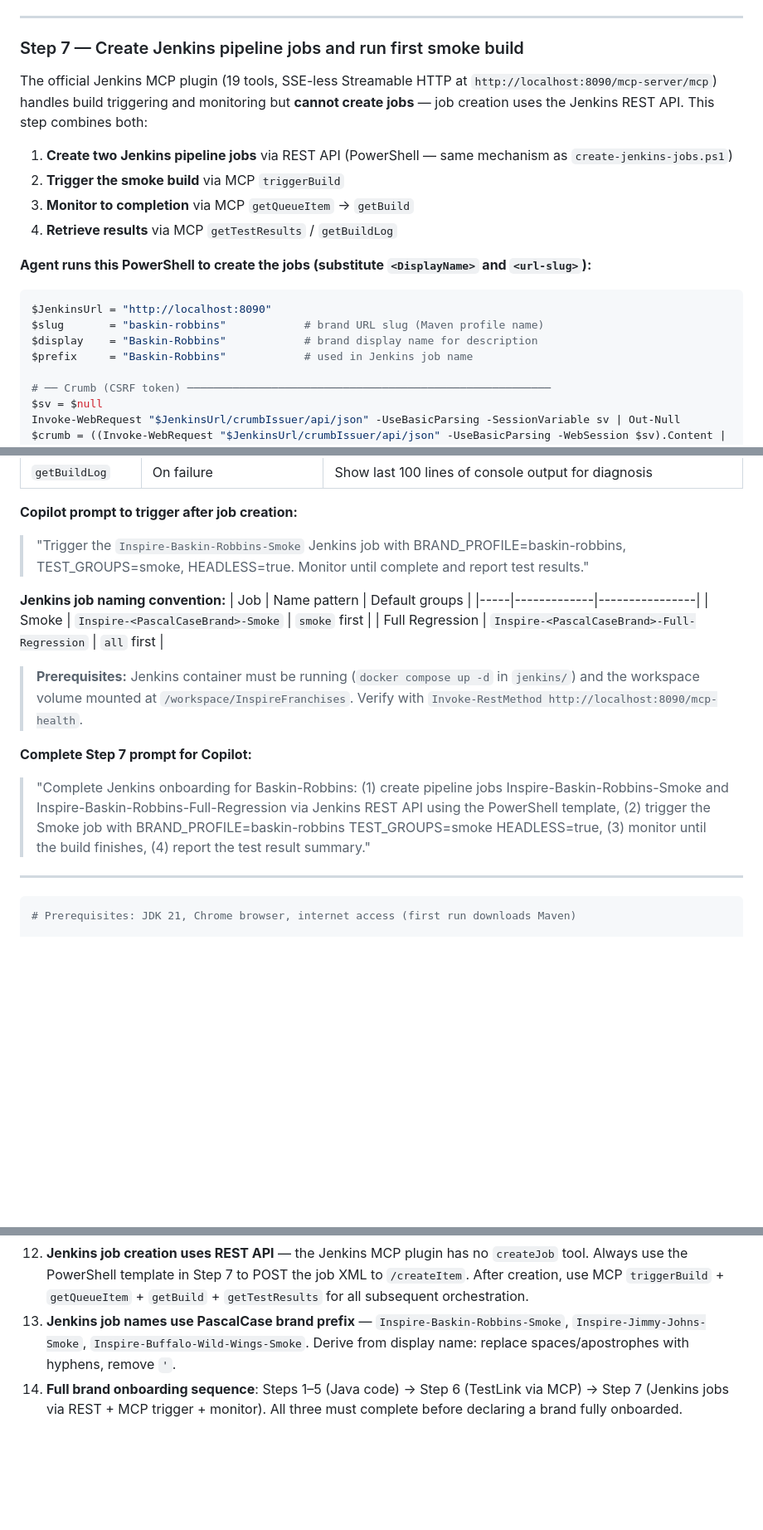
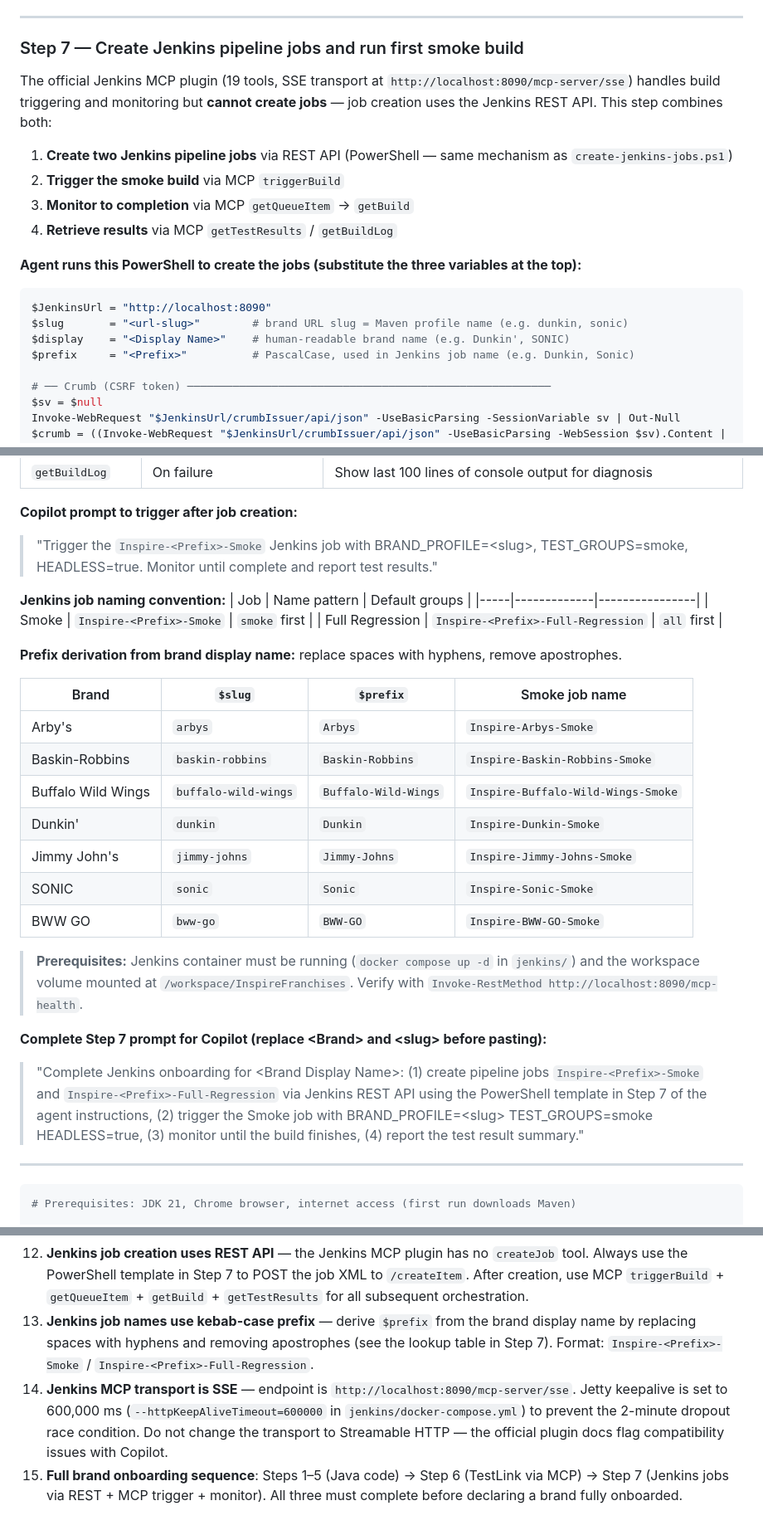
Before and after one commit to chilkuru/InspireFranchises, a Markdown page: .github/agents/Inspire-Franchise-Selenium-Automation-Framework-Agent.agent.md, 3 parts joined by grey strips. Shown at 83% size. Drawn GitHub-style; blank space fills up the shorter version.

Commit message:
docs(agent): make Step 7 brand-agnostic + fix MCP transport reference
Step 7 was referencing Baskin-Robbins as a concrete example throughout.
Replaced all hardcoded brand names with generic placeholders so the
step works as a reusable template for any brand onboarding.

Changes:
- PowerShell template: slug/display/prefix variables now show generic
  placeholder values with inline comments explaining each
- Trigger/monitor prompt: uses <Prefix>/<slug> placeholders
- Added a full brand lookup table (all 7 brands: slug, prefix, job name)
  so the agent can derive the correct values without guessing
- Complete Step 7 Copilot prompt: uses placeholders with substitution
  instruction rather than hardcoded Baskin-Robbins

Also fixed outdated MCP transport reference:
- Step 7 header: was 'Streamable HTTP at /mcp-server/mcp'
  now 'SSE transport at /mcp-server/sse'
- Rule 13 (renamed 14): added note that SSE is intentional;
  Streamable HTTP has Copilot compatibility issues per official docs
- Rule 14 (new): documents the Jetty keepalive fix
  (--httpKeepAliveTimeout=600000) so future maintainers understand
  why docker-compose.yml has that command flag

````diff
--- a/.github/agents/Inspire-Franchise-Selenium-Automation-Framework-Agent.agent.md
+++ b/.github/agents/Inspire-Franchise-Selenium-Automation-Framework-Agent.agent.md
@@ -334,19 +334,19 @@ The TestLink MCP server is always running (`.vscode/mcp.json`). After the Java c
 
 ### Step 7 — Create Jenkins pipeline jobs and run first smoke build
 
-The official Jenkins MCP plugin (19 tools, SSE-less Streamable HTTP at `http://localhost:8090/mcp-server/mcp`) handles build triggering and monitoring but **cannot create jobs** — job creation uses the Jenkins REST API. This step combines both:
+The official Jenkins MCP plugin (19 tools, SSE transport at `http://localhost:8090/mcp-server/sse`) handles build triggering and monitoring but **cannot create jobs** — job creation uses the Jenkins REST API. This step combines both:
 
 1. **Create two Jenkins pipeline jobs** via REST API (PowerShell — same mechanism as `create-jenkins-jobs.ps1`)
 2. **Trigger the smoke build** via MCP `triggerBuild`
 3. **Monitor to completion** via MCP `getQueueItem` → `getBuild`
 4. **Retrieve results** via MCP `getTestResults` / `getBuildLog`
 
-**Agent runs this PowerShell to create the jobs (substitute `<DisplayName>` and `<url-slug>`):**
+**Agent runs this PowerShell to create the jobs (substitute the three variables at the top):**
 ```powershell
 $JenkinsUrl = "http://localhost:8090"
-$slug       = "baskin-robbins"            # brand URL slug (Maven profile name)
-$display    = "Baskin-Robbins"            # brand display name for description
-$prefix     = "Baskin-Robbins"            # used in Jenkins job name
+$slug       = "<url-slug>"        # brand URL slug = Maven profile name (e.g. dunkin, sonic)
+$display    = "<Display Name>"    # human-readable brand name (e.g. Dunkin', SONIC)
+$prefix     = "<Prefix>"          # PascalCase, used in Jenkins job name (e.g. Dunkin, Sonic)
 
 # ── Crumb (CSRF token) ────────────────────────────────────────────────────────
 $sv = $null
@@ -439,18 +439,30 @@ Write-Host "`nJobs created. Triggering smoke build via MCP next."
 | `getBuildLog` | On failure | Show last 100 lines of console output for diagnosis |
 
 **Copilot prompt to trigger after job creation:**
-> "Trigger the `Inspire-Baskin-Robbins-Smoke` Jenkins job with BRAND_PROFILE=baskin-robbins, TEST_GROUPS=smoke, HEADLESS=true. Monitor until complete and report test results."
+> "Trigger the `Inspire-<Prefix>-Smoke` Jenkins job with BRAND_PROFILE=\<slug\>, TEST_GROUPS=smoke, HEADLESS=true. Monitor until complete and report test results."
 
 **Jenkins job naming convention:**
 | Job | Name pattern | Default groups |
 |-----|-------------|----------------|
-| Smoke | `Inspire-<PascalCaseBrand>-Smoke` | `smoke` first |
-| Full Regression | `Inspire-<PascalCaseBrand>-Full-Regression` | `all` first |
+| Smoke | `Inspire-<Prefix>-Smoke` | `smoke` first |
+| Full Regression | `Inspire-<Prefix>-Full-Regression` | `all` first |
+
+**Prefix derivation from brand display name:** replace spaces with hyphens, remove apostrophes.
+
+| Brand | `$slug` | `$prefix` | Smoke job name |
+|-------|---------|-----------|----------------|
+| Arby's | `arbys` | `Arbys` | `Inspire-Arbys-Smoke` |
+| Baskin-Robbins | `baskin-robbins` | `Baskin-Robbins` | `Inspire-Baskin-Robbins-Smoke` |
+| Buffalo Wild Wings | `buffalo-wild-wings` | `Buffalo-Wild-Wings` | `Inspire-Buffalo-Wild-Wings-Smoke` |
+| Dunkin' | `dunkin` | `Dunkin` | `Inspire-Dunkin-Smoke` |
+| Jimmy John's | `jimmy-johns` | `Jimmy-Johns` | `Inspire-Jimmy-Johns-Smoke` |
+| SONIC | `sonic` | `Sonic` | `Inspire-Sonic-Smoke` |
+| BWW GO | `bww-go` | `BWW-GO` | `Inspire-BWW-GO-Smoke` |
 
 > **Prerequisites:** Jenkins container must be running (`docker compose up -d` in `jenkins/`) and the workspace volume mounted at `/workspace/InspireFranchises`. Verify with `Invoke-RestMethod http://localhost:8090/mcp-health`.
 
-**Complete Step 7 prompt for Copilot:**
-> "Complete Jenkins onboarding for Baskin-Robbins: (1) create pipeline jobs Inspire-Baskin-Robbins-Smoke and Inspire-Baskin-Robbins-Full-Regression via Jenkins REST API using the PowerShell template, (2) trigger the Smoke job with BRAND_PROFILE=baskin-robbins TEST_GROUPS=smoke HEADLESS=true, (3) monitor until the build finishes, (4) report the test result summary."
+**Complete Step 7 prompt for Copilot (replace \<Brand\> and \<slug\> before pasting):**
+> "Complete Jenkins onboarding for \<Brand Display Name\>: (1) create pipeline jobs `Inspire-<Prefix>-Smoke` and `Inspire-<Prefix>-Full-Regression` via Jenkins REST API using the PowerShell template in Step 7 of the agent instructions, (2) trigger the Smoke job with BRAND_PROFILE=\<slug\> TEST_GROUPS=smoke HEADLESS=true, (3) monitor until the build finishes, (4) report the test result summary."
 
 ---
 
@@ -644,5 +656,6 @@ cd InspireFranchises
 10. **`isVisibleAfterWait(element)`** is the only safe visibility check — never call `element.isDisplayed()` directly in page objects.
 11. **When debugging failures**, always check the Extent report screenshot first — it captures the browser state at the exact moment of failure.
 12. **Jenkins job creation uses REST API** — the Jenkins MCP plugin has no `createJob` tool. Always use the PowerShell template in Step 7 to POST the job XML to `/createItem`. After creation, use MCP `triggerBuild` + `getQueueItem` + `getBuild` + `getTestResults` for all subsequent orchestration.
-13. **Jenkins job names use PascalCase brand prefix** — `Inspire-Baskin-Robbins-Smoke`, `Inspire-Jimmy-Johns-Smoke`, `Inspire-Buffalo-Wild-Wings-Smoke`. Derive from display name: replace spaces/apostrophes with hyphens, remove `'`.
-14. **Full brand onboarding sequence**: Steps 1–5 (Java code) → Step 6 (TestLink via MCP) → Step 7 (Jenkins jobs via REST + MCP trigger + monitor). All three must complete before declaring a brand fully onboarded.
+13. **Jenkins job names use kebab-case prefix** — derive `$prefix` from the brand display name by replacing spaces with hyphens and removing apostrophes (see the lookup table in Step 7). Format: `Inspire-<Prefix>-Smoke` / `Inspire-<Prefix>-Full-Regression`.
+14. **Jenkins MCP transport is SSE** — endpoint is `http://localhost:8090/mcp-server/sse`. Jetty keepalive is set to 600,000 ms (`--httpKeepAliveTimeout=600000` in `jenkins/docker-compose.yml`) to prevent the 2-minute dropout race condition. Do not change the transport to Streamable HTTP — the official plugin docs flag compatibility issues with Copilot.
+15. **Full brand onboarding sequence**: Steps 1–5 (Java code) → Step 6 (TestLink via MCP) → Step 7 (Jenkins jobs via REST + MCP trigger + monitor). All three must complete before declaring a brand fully onboarded.
````
